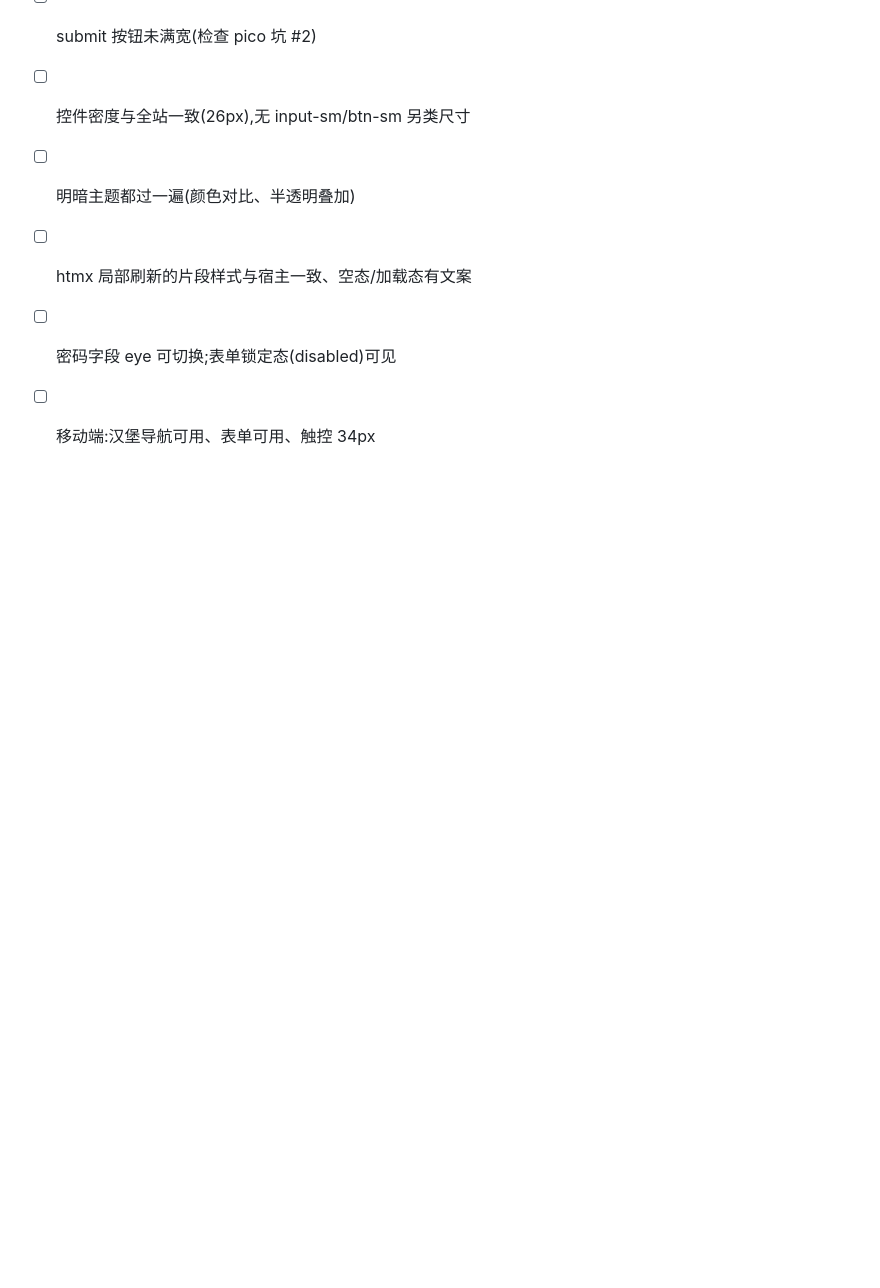
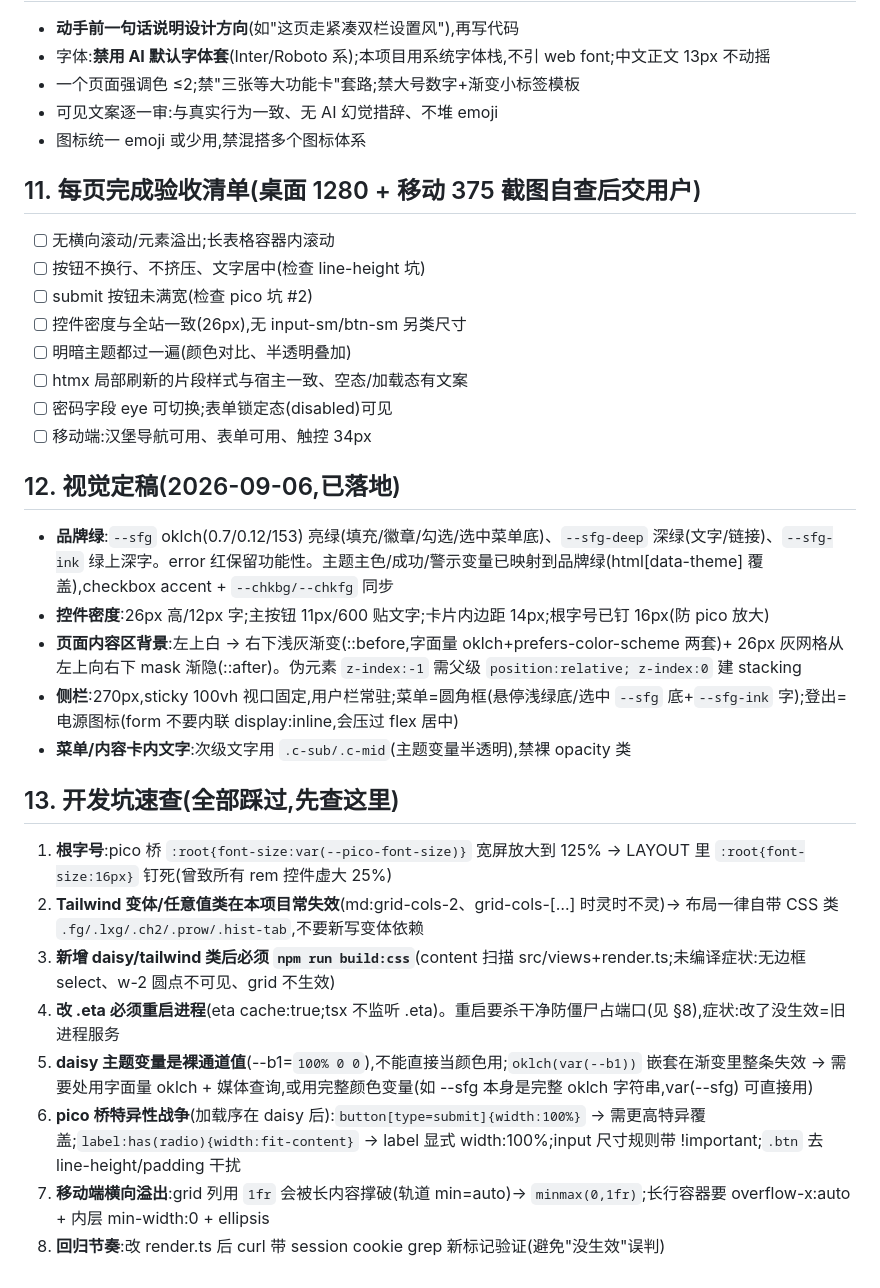
Before and after one commit to libremk66/SongHamster, a Markdown page: docs/ui-guidelines.md, the part around the change. GitHub-like rendering; blank space fills up the shorter version.

Commit message:
docs: 补 §12 视觉定稿与 §13 坑速查(根字号/变体失效/eta缓存/通道变量/溢出 等 8 条)

```diff
--- a/docs/ui-guidelines.md
+++ b/docs/ui-guidelines.md
@@ -129,3 +129,22 @@ setsid bash -c 'nohup npm run dev >> server.log 2>&1 < /dev/null & echo $! > ser
 - [ ] htmx 局部刷新的片段样式与宿主一致、空态/加载态有文案
 - [ ] 密码字段 eye 可切换;表单锁定态(disabled)可见
 - [ ] 移动端:汉堡导航可用、表单可用、触控 34px
+
+## 12. 视觉定稿(2026-09-06,已落地)
+
+- **品牌绿**:`--sfg` oklch(0.7/0.12/153) 亮绿(填充/徽章/勾选/选中菜单底)、`--sfg-deep` 深绿(文字/链接)、`--sfg-ink` 绿上深字。error 红保留功能性。主题主色/成功/警示变量已映射到品牌绿(html[data-theme] 覆盖),checkbox accent + `--chkbg/--chkfg` 同步
+- **控件密度**:26px 高/12px 字;主按钮 11px/600 贴文字;卡片内边距 14px;根字号已钉 16px(防 pico 放大)
+- **页面内容区背景**:左上白 → 右下浅灰渐变(::before,字面量 oklch+prefers-color-scheme 两套)+ 26px 灰网格从左上向右下 mask 渐隐(::after)。伪元素 `z-index:-1` 需父级 `position:relative; z-index:0` 建 stacking
+- **侧栏**:270px,sticky 100vh 视口固定,用户栏常驻;菜单=圆角框(悬停浅绿底/选中 `--sfg` 底+`--sfg-ink` 字);登出=电源图标(form 不要内联 display:inline,会压过 flex 居中)
+- **菜单/内容卡内文字**:次级文字用 `.c-sub/.c-mid`(主题变量半透明),禁裸 opacity 类
+
+## 13. 开发坑速查(全部踩过,先查这里)
+
+1. **根字号**:pico 桥 `:root{font-size:var(--pico-font-size)}` 宽屏放大到 125% → LAYOUT 里 `:root{font-size:16px}` 钉死(曾致所有 rem 控件虚大 25%)
+2. **Tailwind 变体/任意值类在本项目常失效**(md:grid-cols-2、grid-cols-[…] 时灵时不灵)→ 布局一律自带 CSS 类 `.fg/.lxg/.ch2/.prow/.hist-tab`,不要新写变体依赖
+3. **新增 daisy/tailwind 类后必须 `npm run build:css`**(content 扫描 src/views+render.ts;未编译症状:无边框 select、w-2 圆点不可见、grid 不生效)
+4. **改 .eta 必须重启进程**(eta cache:true;tsx 不监听 .eta)。重启要杀干净防僵尸占端口(见 §8),症状:改了没生效=旧进程服务
+5. **daisy 主题变量是裸通道值**(--b1=`100% 0 0`),不能直接当颜色用;`oklch(var(--b1))` 嵌套在渐变里整条失效 → 需要处用字面量 oklch + 媒体查询,或用完整颜色变量(如 --sfg 本身是完整 oklch 字符串,var(--sfg) 可直接用)
+6. **pico 桥特异性战争**(加载序在 daisy 后):`button[type=submit]{width:100%}` → 需更高特异覆盖;`label:has(radio){width:fit-content}` → label 显式 width:100%;input 尺寸规则带 !important;`.btn` 去 line-height/padding 干扰
+7. **移动端横向溢出**:grid 列用 `1fr` 会被长内容撑破(轨道 min=auto)→ `minmax(0,1fr)`;长行容器要 overflow-x:auto + 内层 min-width:0 + ellipsis
+8. **回归节奏**:改 render.ts 后 curl 带 session cookie grep 新标记验证(避免"没生效"误判)
```
